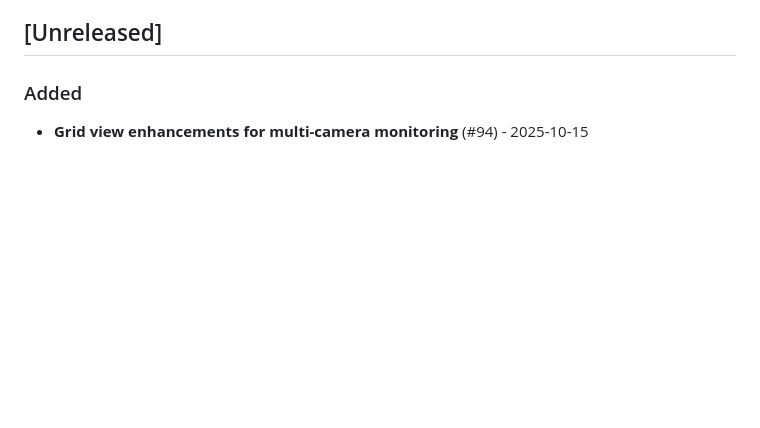
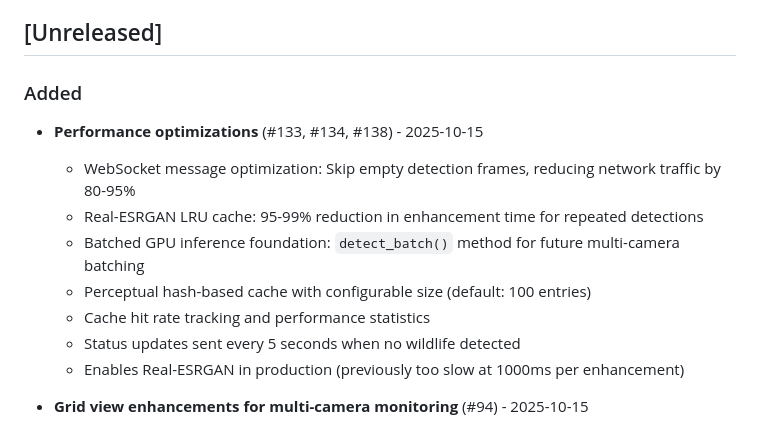
Before and after one commit to filthyrake/telescope_cam_detection, a Markdown page: CHANGELOG.md, the part around the change. GitHub-like rendering; blank space fills up the shorter version.

Commit message:
docs: Update CHANGELOG for performance optimizations
Added entry for issues #133, #134, and #138 performance improvements:
- WebSocket message optimization (80-95% traffic reduction)
- Real-ESRGAN LRU cache (95-99% speedup)
- Batched GPU inference foundation (detect_batch method)

🤖 Generated with [Claude Code](https://claude.com/claude-code)

Co-Authored-By: Claude <noreply@anthropic.com>

```diff
--- a/CHANGELOG.md
+++ b/CHANGELOG.md
@@ -8,6 +8,15 @@ and this project adheres to [Semantic Versioning](https://semver.org/spec/v2.0.0
 ## [Unreleased]
 
 ### Added
+- **Performance optimizations** (#133, #134, #138) - 2025-10-15
+  - WebSocket message optimization: Skip empty detection frames, reducing network traffic by 80-95%
+  - Real-ESRGAN LRU cache: 95-99% reduction in enhancement time for repeated detections
+  - Batched GPU inference foundation: `detect_batch()` method for future multi-camera batching
+  - Perceptual hash-based cache with configurable size (default: 100 entries)
+  - Cache hit rate tracking and performance statistics
+  - Status updates sent every 5 seconds when no wildlife detected
+  - Enables Real-ESRGAN in production (previously too slow at 1000ms per enhancement)
+
 - **Grid view enhancements for multi-camera monitoring** (#94) - 2025-10-15
   - Layout selector dropdown (auto, 1×1, 2×1, 2×2, 3×2, 3×3)
   - Auto layout based on number of visible cameras
```
